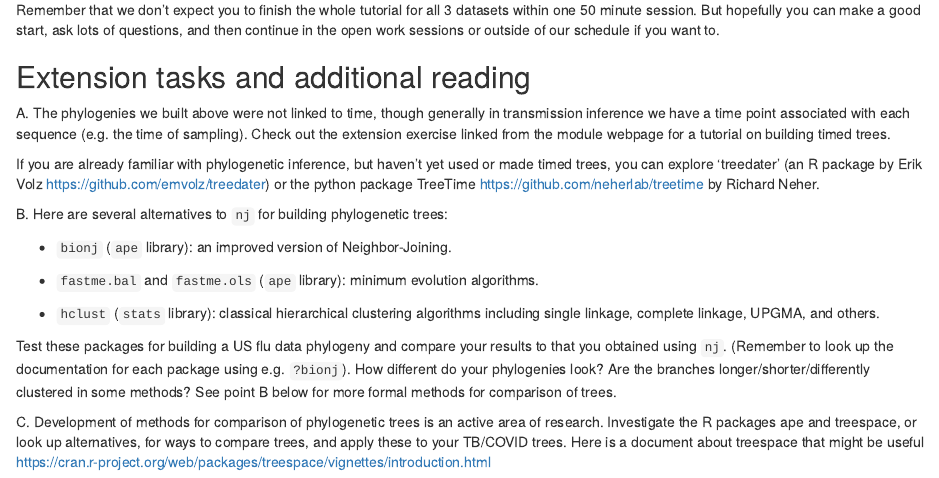
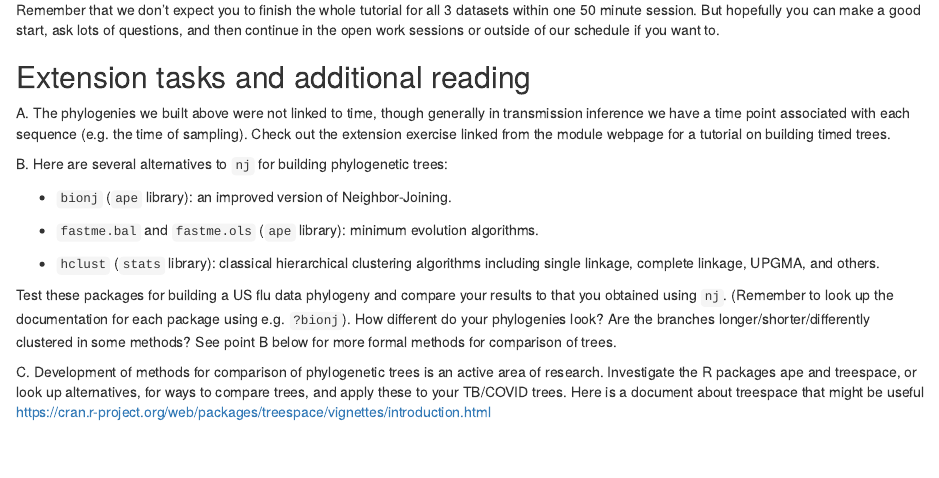
Before and after one commit to jessicastockdale/SISMID2023-transmission-genomics, an R Markdown document (source/Exercise3.Rmd): the page in a window 1100 px wide, from 17480 px down. The pictures show the output file source/Exercise3.html that the author committed with the source, opened offline.

Commit message:
fix for ex3

```diff
--- a/source/Exercise3.Rmd
+++ b/source/Exercise3.Rmd
@@ -373,9 +373,6 @@ Remember that we don't expect you to finish the whole tutorial for all 3 dataset
 
 A. The phylogenies we built above were not linked to time, though generally in transmission inference we have a time point associated with each sequence (e.g. the time of sampling). Check out the extension exercise linked from the module webpage for a tutorial on building timed trees.
 
-If you are already familiar with phylogenetic inference, but haven’t yet used or made timed trees, you can explore ‘treedater’ (an R package by Erik Volz https://github.com/emvolz/treedater) or the python package TreeTime https://github.com/neherlab/treetime by Richard Neher.
-
-
 B. Here are several alternatives to ``nj`` for building phylogenetic trees:
 
 - ``bionj`` (``ape`` library): an improved version of Neighbor-Joining.
```
Also changed, not shown: source/Exercise3.html.
